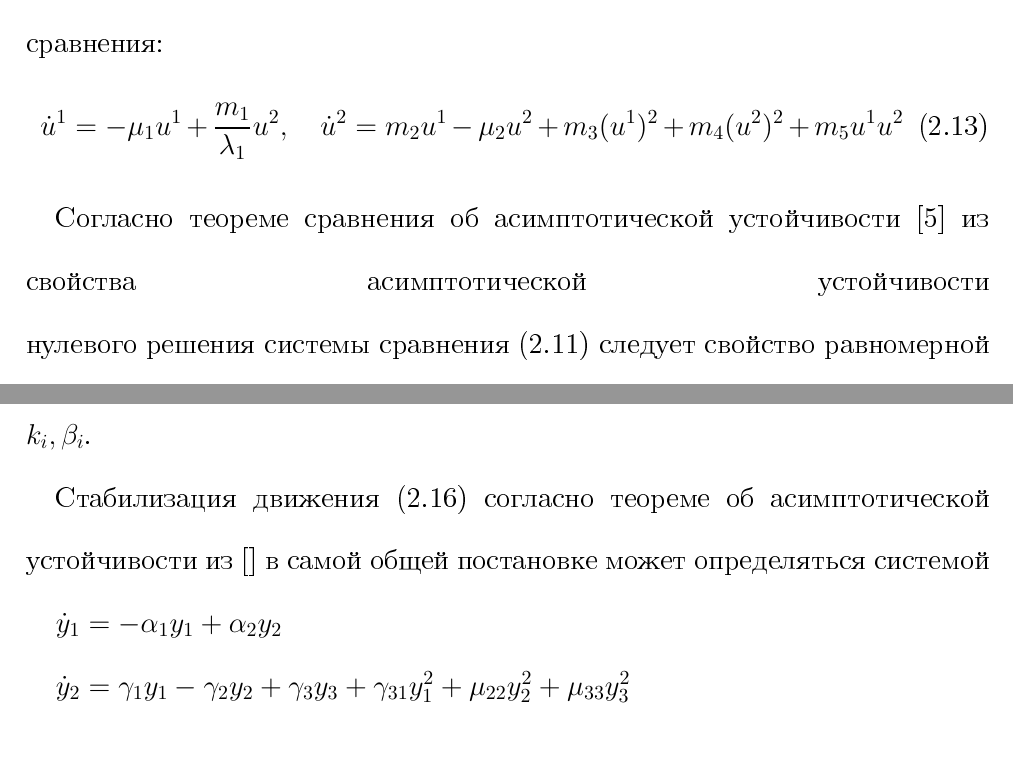
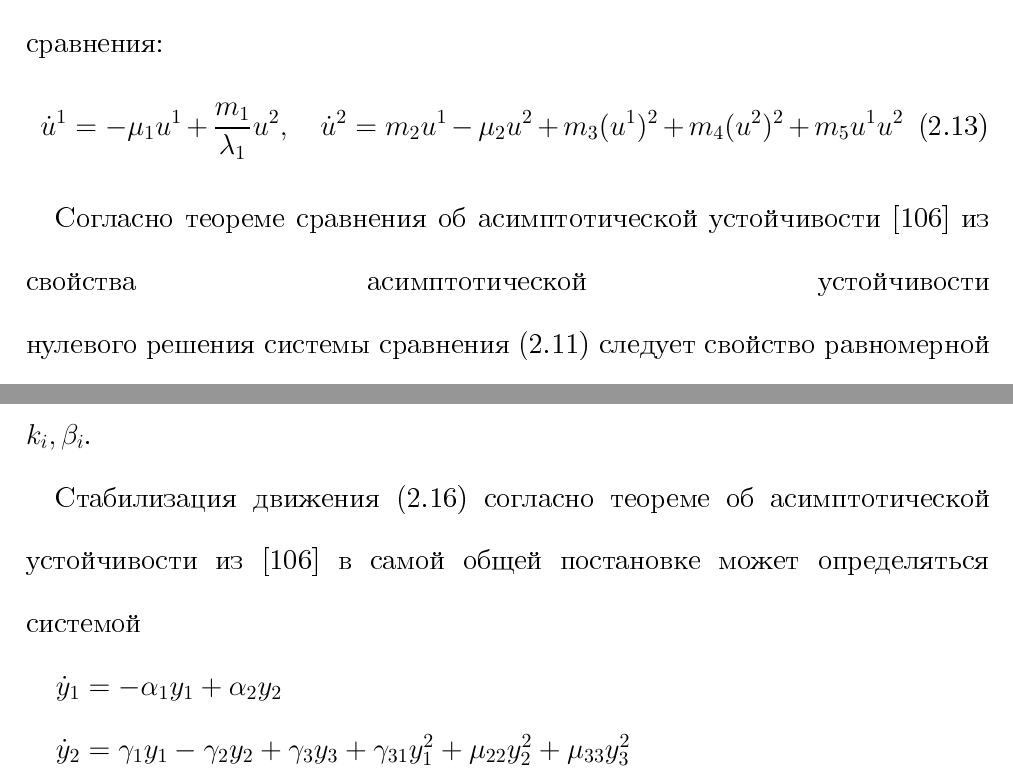
Before and after one commit to ChigorinJunior/disser, a LaTeX thesis (disser.tex, which reads chapter_2/paragraph_3/2_3.tex, chapter_2/paragraph_4/2_4.tex): two parts of pages 52 and 57 of 105, joined at a grey line, cut so that both start at the same text. Compiled offline with pdfLaTeX.

Commit message:
Added citation to chapter 2

```diff
--- a/chapter_2/paragraph_3/2_3.tex
+++ b/chapter_2/paragraph_3/2_3.tex
@@ -35,7 +35,7 @@ $$
 \dot u^1 = - \mu_1 u^1 + \frac{m_1}{\lambda_1} u^2, \quad \dot u^2 = m_2 u^1 - \mu_2 u^2 + m_3 (u^1)^2 + m_4(u^2)^2 + m_5 u^1 u^2
 \end{equation}
 
-Согласно теореме сравнения об асимптотической устойчивости [5] из свойства асимптотической устойчивости нулевого решения системы сравнения (2.11) следует свойство равномерной асимптотической устойчивости нулевого решения системы (2.4). Получим условие асимптотической устойчивости нулевого решения системы (2.11) с областью притяжения $ {(u^1, u^2) \in R^2 : 0 \le u^1 \le \delta_1 = const>0, 0 \le u^2 \le \delta_2 = const>0} $ . Пусть найдется такое число $\gamma>0$, что выполняются соотношения:
+Согласно теореме сравнения об асимптотической устойчивости \cite{matrosov01} из свойства асимптотической устойчивости нулевого решения системы сравнения (2.11) следует свойство равномерной асимптотической устойчивости нулевого решения системы (2.4). Получим условие асимптотической устойчивости нулевого решения системы (2.11) с областью притяжения $ {(u^1, u^2) \in R^2 : 0 \le u^1 \le \delta_1 = const>0, 0 \le u^2 \le \delta_2 = const>0} $ . Пусть найдется такое число $\gamma>0$, что выполняются соотношения:
 
 \begin{equation}\label{2.10'}
 \gamma = \frac{\delta_2 m_1}{\delta_1 \lambda_1 \mu_1}, \quad \mu_2 > \frac{m_1}{\gamma \lambda_1 \mu_1} (m_2 + \delta_1 m_3) + m_4 \delta_2 + m_5 \delta_1
--- a/chapter_2/paragraph_4/2_4.tex
+++ b/chapter_2/paragraph_4/2_4.tex
@@ -78,7 +78,7 @@ $\nu_3 = k - 2 ((a_{11} + \| a_{12} \|) \beta_1 + (\| a_{12} \| + a_{22}) \beta_
 
 где $\mu_{3i} > 0$ - некоторые коэффициенты, выражаемые через параметры $k_i, \beta_i$.
 
-Стабилизация движения (\ref{2.14'}) согласно теореме об асимптотической устойчивости из [] в самой общей постановке может определяться системой
+Стабилизация движения (\ref{2.14'}) согласно теореме об асимптотической устойчивости из \cite{matrosov01} в самой общей постановке может определяться системой
 
 $\dot y_1 = - \alpha_1 y_1 + \alpha_2 y_2$
 
```
Also changed, not shown: chapter_2/paragraph_4/2_4.tex (2 more changed lines).
